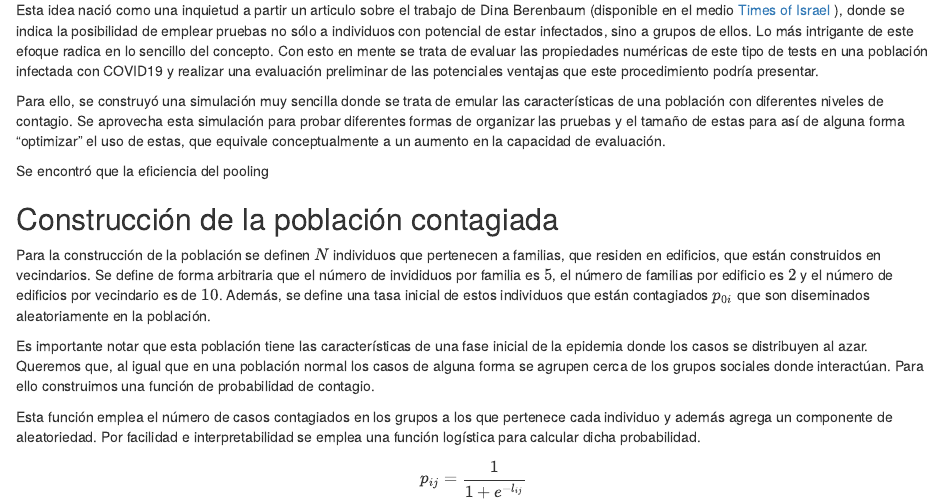
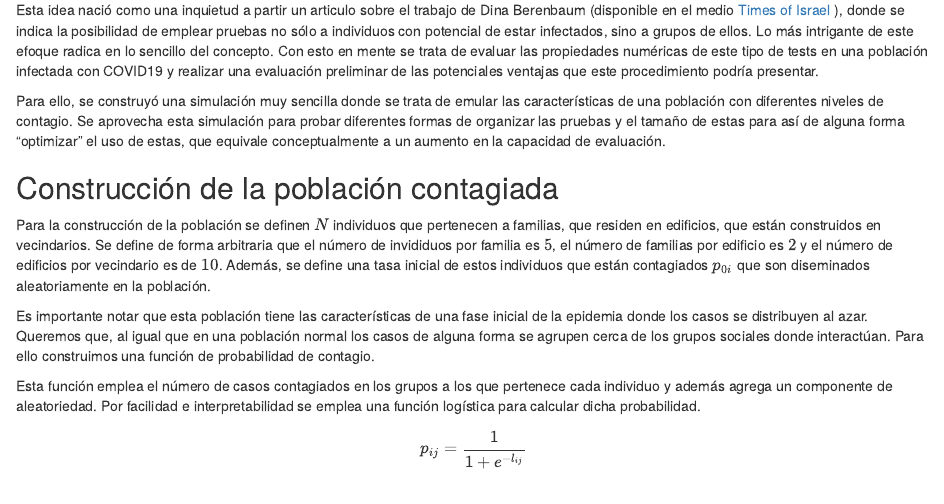
Before and after one commit to jimenezgdavid/pooling_testing_simulation, an R Markdown document (code/por_que_pooling.Rmd): the page in a window 1100 px wide, from 180 px down. The pictures show the output file code/por_que_pooling.html that the author committed with the source, opened offline.

Commit message:
elimiando typo

```diff
--- a/code/por_que_pooling.Rmd
+++ b/code/por_que_pooling.Rmd
@@ -29,8 +29,6 @@ características de una población con diferentes niveles de contagio. Se
 aprovecha esta simulación para probar diferentes formas de organizar las pruebas
 y el tamaño de estas para así de alguna forma "optimizar" el uso de estas,
 que equivale conceptualmente a un aumento en la capacidad de evaluación.
-
-Se encontró que la eficiencia del pooling
 
 ## Construcción de la población contagiada
 
```
Also changed, not shown: code/por_que_pooling.html.
